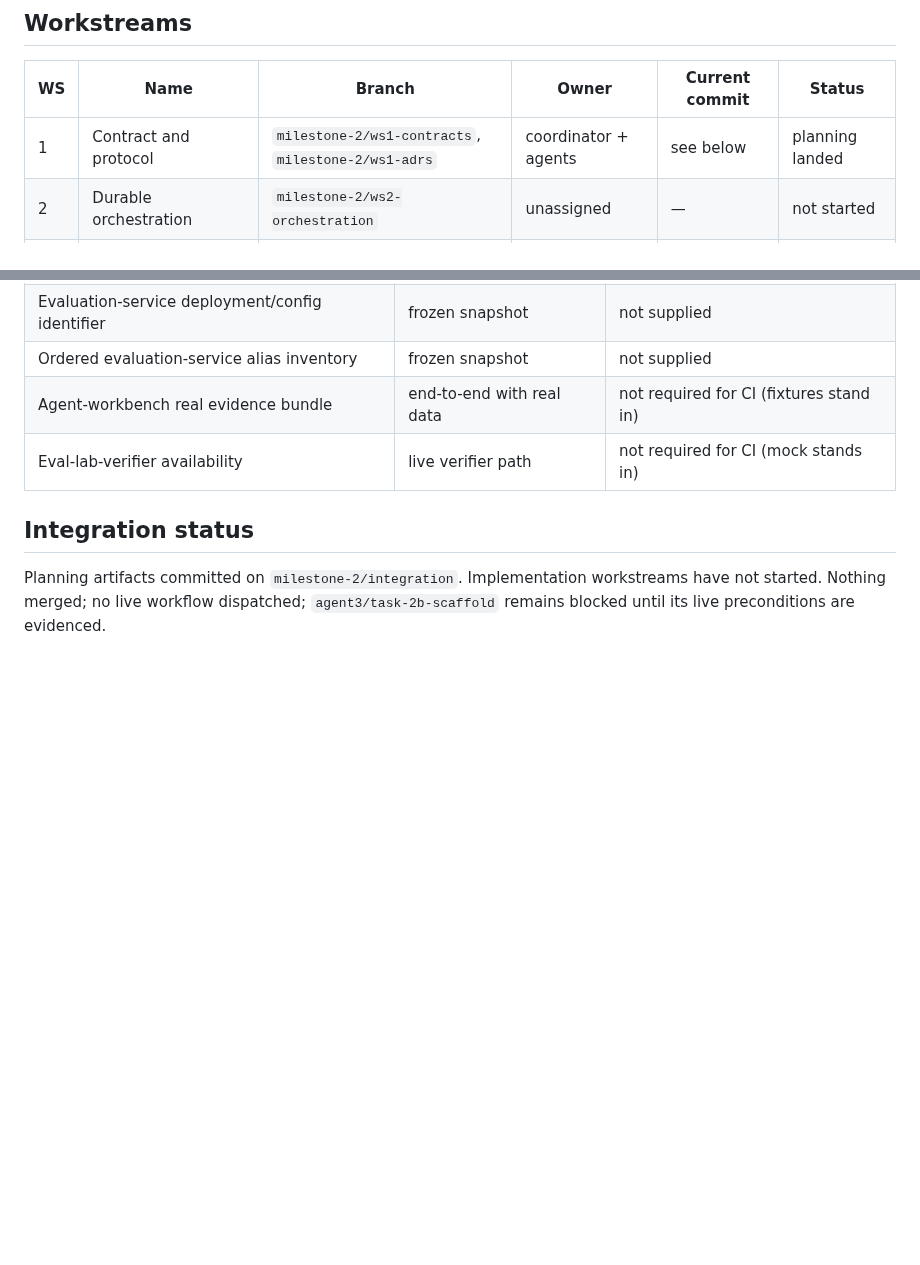
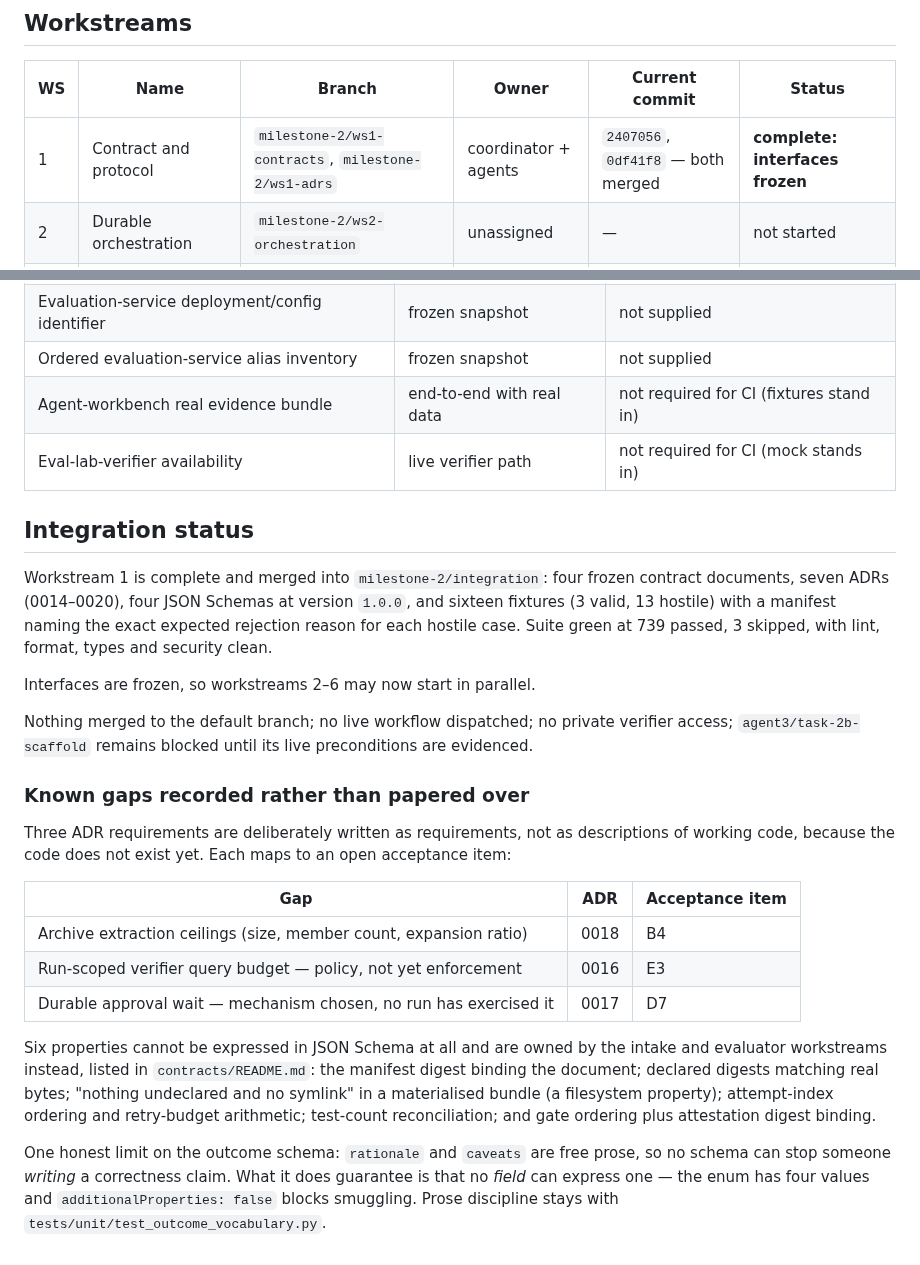
Before and after one commit to Pukujan/Eval-lab, a Markdown page: docs/MILESTONE-2-STATUS.md, 2 parts joined by grey strips. Rendered like a GitHub page; blank space fills up the shorter version.

Commit message:
docs(milestone-2): record workstream 1 complete and its known gaps
Interfaces are frozen, so workstreams 2-6 may start in parallel.

Records the three ADR requirements that are requirements rather than
working code (extraction ceilings, verifier query budget, durable
approval wait), each mapped to the acceptance item that will close it,
and the six properties JSON Schema cannot express that the intake and
evaluator workstreams own instead.

Co-Authored-By: Claude Opus 5 <noreply@anthropic.com>
Claude-Session: https://claude.ai/code/session_014Jgk12SCR2NaoZ22QKc17j

```diff
--- a/docs/MILESTONE-2-STATUS.md
+++ b/docs/MILESTONE-2-STATUS.md
@@ -34,7 +34,7 @@ reinterpreted.
 
 | WS | Name | Branch | Owner | Current commit | Status |
 |---|---|---|---|---|---|
-| 1 | Contract and protocol | `milestone-2/ws1-contracts`, `milestone-2/ws1-adrs` | coordinator + agents | see below | planning landed |
+| 1 | Contract and protocol | `milestone-2/ws1-contracts`, `milestone-2/ws1-adrs` | coordinator + agents | `2407056`, `0df41f8` — both merged | **complete: interfaces frozen** |
 | 2 | Durable orchestration | `milestone-2/ws2-orchestration` | unassigned | — | not started |
 | 3 | Evidence intake and isolation | `milestone-2/ws3-intake` | unassigned | — | not started |
 | 4 | Public evaluator | `milestone-2/ws4-evaluator` | unassigned | — | not started |
@@ -154,7 +154,39 @@ an existing schema version to avoid creating a new one is not permitted.
 
 ## Integration status
 
-Planning artifacts committed on `milestone-2/integration`. Implementation
-workstreams have not started. Nothing merged; no live workflow dispatched;
-`agent3/task-2b-scaffold` remains blocked until its live preconditions are
-evidenced.
+Workstream 1 is complete and merged into `milestone-2/integration`: four frozen
+contract documents, seven ADRs (0014–0020), four JSON Schemas at version `1.0.0`,
+and sixteen fixtures (3 valid, 13 hostile) with a manifest naming the exact
+expected rejection reason for each hostile case. Suite green at 739 passed,
+3 skipped, with lint, format, types and security clean.
+
+Interfaces are frozen, so workstreams 2–6 may now start in parallel.
+
+Nothing merged to the default branch; no live workflow dispatched; no private
+verifier access; `agent3/task-2b-scaffold` remains blocked until its live
+preconditions are evidenced.
+
+### Known gaps recorded rather than papered over
+
+Three ADR requirements are deliberately written as requirements, not as
+descriptions of working code, because the code does not exist yet. Each maps to an
+open acceptance item:
+
+| Gap | ADR | Acceptance item |
+|---|---|---|
+| Archive extraction ceilings (size, member count, expansion ratio) | 0018 | B4 |
+| Run-scoped verifier query budget — policy, not yet enforcement | 0016 | E3 |
+| Durable approval wait — mechanism chosen, no run has exercised it | 0017 | D7 |
+
+Six properties cannot be expressed in JSON Schema at all and are owned by the
+intake and evaluator workstreams instead, listed in `contracts/README.md`: the
+manifest digest binding the document; declared digests matching real bytes;
+"nothing undeclared and no symlink" in a materialised bundle (a filesystem
+property); attempt-index ordering and retry-budget arithmetic; test-count
+reconciliation; and gate ordering plus attestation digest binding.
+
+One honest limit on the outcome schema: `rationale` and `caveats` are free prose,
+so no schema can stop someone *writing* a correctness claim. What it does
+guarantee is that no *field* can express one — the enum has four values and
+`additionalProperties: false` blocks smuggling. Prose discipline stays with
+`tests/unit/test_outcome_vocabulary.py`.
```
